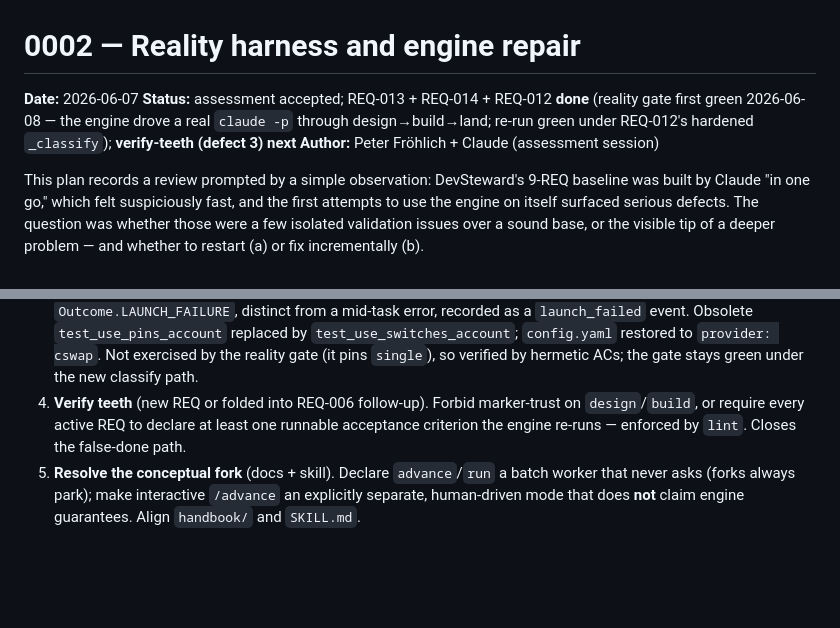
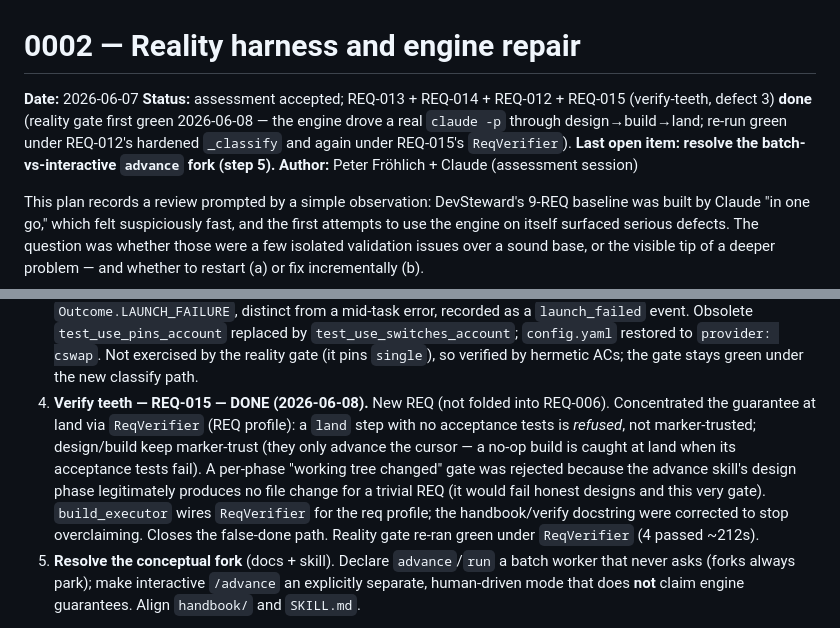
Before and after one commit to dr-froehlich/devsteward, a Markdown page: docs/plans/0002-reality-harness-and-engine-repair.md, 2 parts joined by grey strips. Rendered like a GitHub page; blank space fills up the shorter version.

Commit message:
docs: plan 0002 — mark verify-teeth (REQ-015) done; only the advance fork remains
Co-Authored-By: Claude Opus 4.8 <noreply@anthropic.com>

```diff
--- a/docs/plans/0002-reality-harness-and-engine-repair.md
+++ b/docs/plans/0002-reality-harness-and-engine-repair.md
@@ -1,9 +1,11 @@
 # 0002 — Reality harness and engine repair
 
 **Date:** 2026-06-07
-**Status:** assessment accepted; REQ-013 + REQ-014 + REQ-012 **done** (reality gate first
-green 2026-06-08 — the engine drove a real `claude -p` through design→build→land; re-run
-green under REQ-012's hardened `_classify`); **verify-teeth (defect 3) next**
+**Status:** assessment accepted; REQ-013 + REQ-014 + REQ-012 + REQ-015 (verify-teeth,
+defect 3) **done** (reality gate first green 2026-06-08 — the engine drove a real
+`claude -p` through design→build→land; re-run green under REQ-012's hardened `_classify`
+and again under REQ-015's `ReqVerifier`). **Last open item: resolve the batch-vs-interactive
+`advance` fork (step 5).**
 **Author:** Peter Fröhlich + Claude (assessment session)
 
 This plan records a review prompted by a simple observation: DevSteward's 9-REQ baseline
@@ -99,10 +101,15 @@ mocked, check.
    `test_use_pins_account` replaced by `test_use_switches_account`; `config.yaml` restored
    to `provider: cswap`. Not exercised by the reality gate (it pins `single`), so verified
    by hermetic ACs; the gate stays green under the new classify path.
-4. **Verify teeth** (new REQ or folded into REQ-006 follow-up). Forbid marker-trust on
-   `design`/`build`, or require every active REQ to declare at least one runnable
-   acceptance criterion the engine re-runs — enforced by `lint`. Closes the false-done
-   path.
+4. **Verify teeth — REQ-015 — DONE (2026-06-08).** New REQ (not folded into REQ-006).
+   Concentrated the guarantee at land via `ReqVerifier` (REQ profile): a `land` step with
+   no acceptance tests is *refused*, not marker-trusted; design/build keep marker-trust
+   (they only advance the cursor — a no-op build is caught at land when its acceptance
+   tests fail). A per-phase "working tree changed" gate was rejected because the advance
+   skill's design phase legitimately produces no file change for a trivial REQ (it would
+   fail honest designs and this very gate). `build_executor` wires `ReqVerifier` for the
+   req profile; the handbook/verify docstring were corrected to stop overclaiming. Closes
+   the false-done path. Reality gate re-ran green under `ReqVerifier` (4 passed ~212s).
 5. **Resolve the conceptual fork** (docs + skill). Declare `advance`/`run` a batch worker
    that never asks (forks always park); make interactive `/advance` an explicitly separate,
    human-driven mode that does **not** claim engine guarantees. Align `handbook/` and
```
